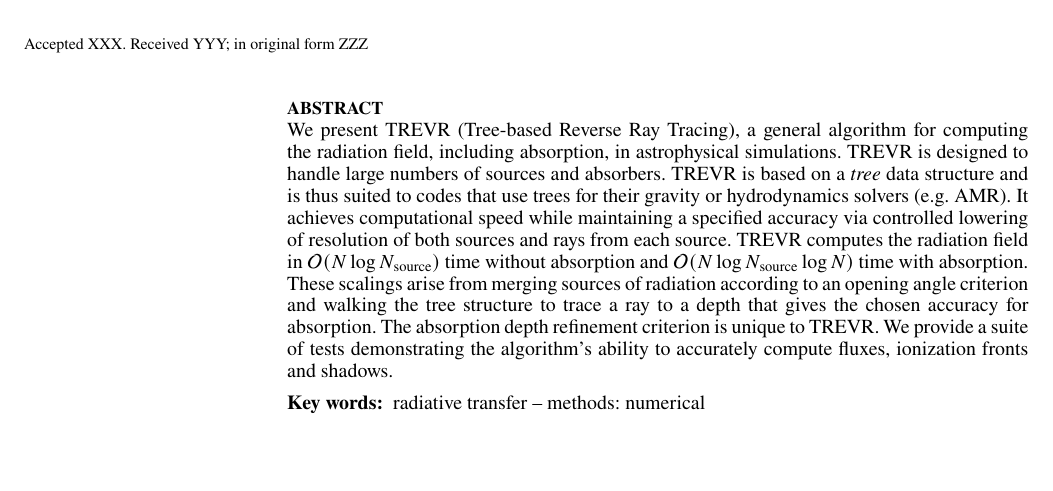
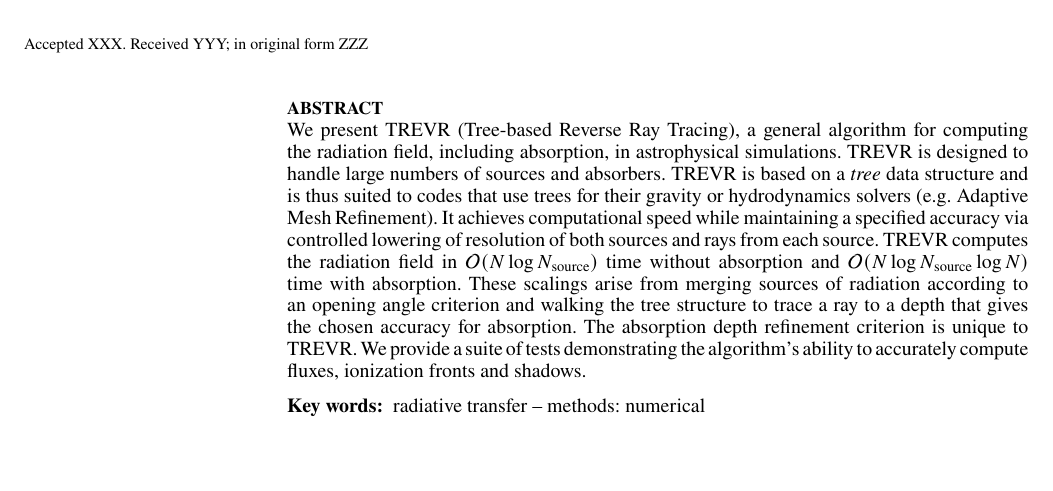
Before and after one commit to jaspergrond/RTMethodsPaper, a LaTeX paper (RTMethodsPaper.tex): part of page 1 of 13, cut so that both start at the same text. Compiled offline with pdfLaTeX; a LaTeX package or settings file that is missing is left out.

Commit message:
Spelled out  AMR

```diff
--- a/RTMethodsPaper.tex
+++ b/RTMethodsPaper.tex
@@ -57,7 +57,7 @@ We present \acro{} (Tree-based Reverse Ray Tracing), a general algorithm for
 computing the radiation field, including absorption, in astrophysical simulations. \acro{}
 is designed to handle large numbers of sources and absorbers.
 \acro{} is based on a \emph{tree} data structure and is thus suited to codes
-that use trees for their gravity or hydrodynamics solvers (e.g. AMR).
+that use trees for their gravity or hydrodynamics solvers (e.g. Adaptive Mesh Refinement).
 It achieves computational speed
 while maintaining a specified accuracy via controlled lowering of resolution of both sources and rays from each source.
 \acro{} computes the
```
